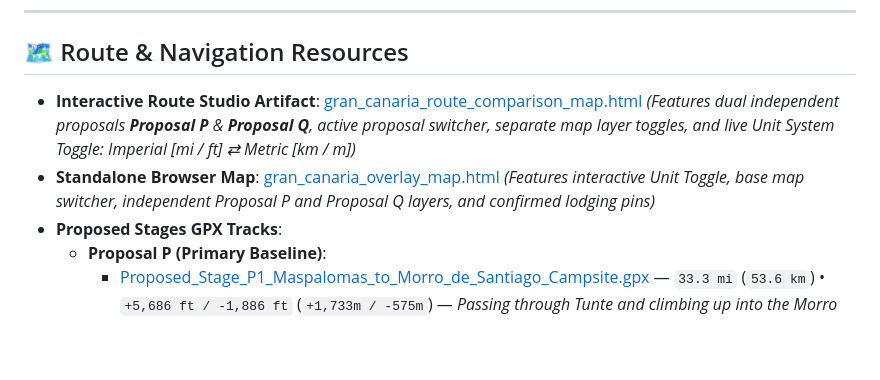
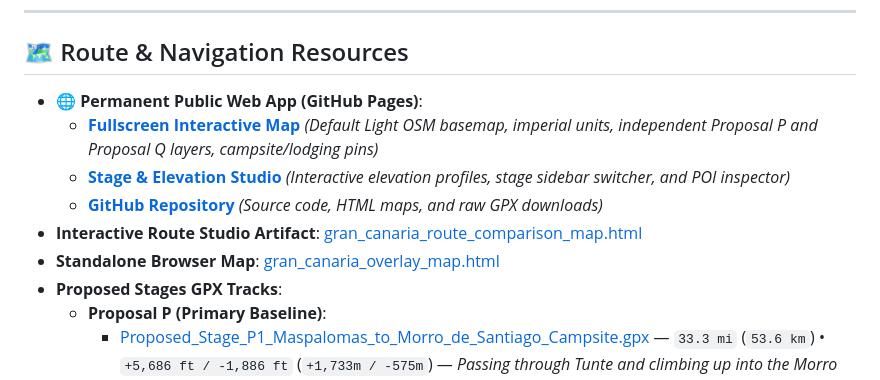
Before and after one commit to mcadelago/gran-canaria-bikepacking, a Markdown page: gran_canaria_bikepacking_trip.md, the part around the change. GitHub-like rendering; blank space fills up the shorter version.

Commit message:
Update trip brief with GitHub Pages live links

```diff
--- a/gran_canaria_bikepacking_trip.md
+++ b/gran_canaria_bikepacking_trip.md
@@ -73,8 +73,12 @@ flowchart LR
 
 ## 🗺️ Route & Navigation Resources
 
-* **Interactive Route Studio Artifact**: [gran_canaria_route_comparison_map.html](file:///Users/michaelcadelago/.gemini/antigravity/brain/c45d2fb6-3f88-4ebf-9041-da20ad86bf64/gran_canaria_route_comparison_map.html) *(Features dual independent proposals **Proposal P** & **Proposal Q**, active proposal switcher, separate map layer toggles, and live Unit System Toggle: Imperial [mi / ft] ⇄ Metric [km / m])*
-* **Standalone Browser Map**: [gran_canaria_overlay_map.html](file:///Users/michaelcadelago/Documents/antigravity/kind-shannon/gran_canaria_overlay_map.html) *(Features interactive Unit Toggle, base map switcher, independent Proposal P and Proposal Q layers, and confirmed lodging pins)*
+* **🌐 Permanent Public Web App (GitHub Pages)**:
+  * **[Fullscreen Interactive Map](https://mcadelago.github.io/gran-canaria-bikepacking/)** *(Default Light OSM basemap, imperial units, independent Proposal P and Proposal Q layers, campsite/lodging pins)*
+  * **[Stage & Elevation Studio](https://mcadelago.github.io/gran-canaria-bikepacking/studio.html)** *(Interactive elevation profiles, stage sidebar switcher, and POI inspector)*
+  * **[GitHub Repository](https://github.com/mcadelago/gran-canaria-bikepacking)** *(Source code, HTML maps, and raw GPX downloads)*
+* **Interactive Route Studio Artifact**: [gran_canaria_route_comparison_map.html](file:///Users/michaelcadelago/.gemini/antigravity/brain/c45d2fb6-3f88-4ebf-9041-da20ad86bf64/gran_canaria_route_comparison_map.html)
+* **Standalone Browser Map**: [gran_canaria_overlay_map.html](file:///Users/michaelcadelago/Documents/antigravity/kind-shannon/gran_canaria_overlay_map.html)
 * **Proposed Stages GPX Tracks**:
   * **Proposal P (Primary Baseline)**:
     * [Proposed_Stage_P1_Maspalomas_to_Morro_de_Santiago_Campsite.gpx](file:///Users/michaelcadelago/Documents/antigravity/kind-shannon/gpx/Proposed_Stage_P1_Maspalomas_to_Morro_de_Santiago_Campsite.gpx) — `33.3 mi` (`53.6 km`) • `+5,686 ft / -1,886 ft` (`+1,733m / -575m`) — *Passing through Tunte and climbing up into the Morro de Santiago pine forest campsite*
```
